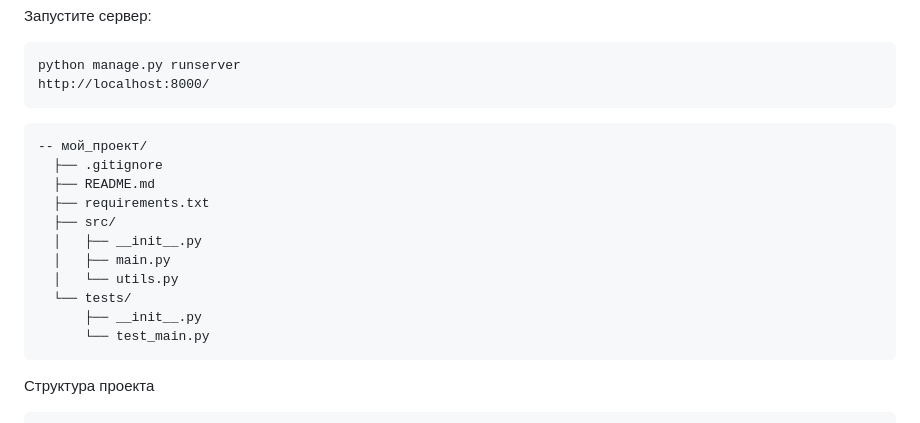
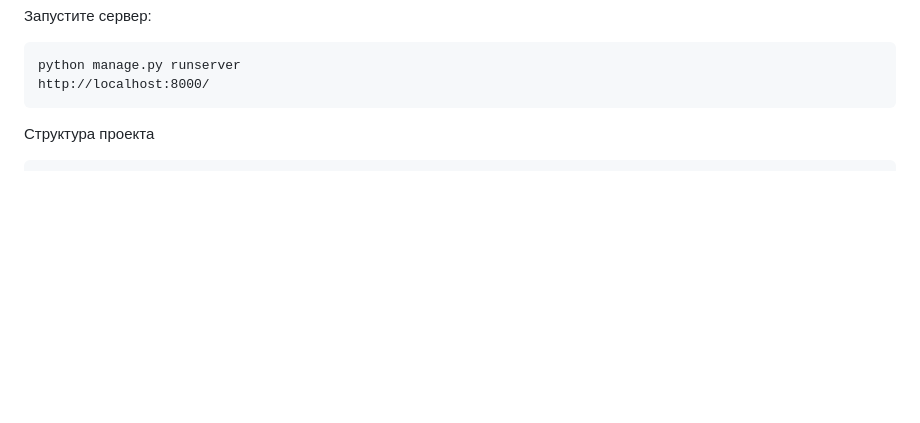
Before and after one commit to basterdv/web_ddc, a Markdown page: README.md, the part around the change. Drawn GitHub-style; blank space fills up the shorter version.

Commit message:
Редактирование

````diff
--- a/README.md
+++ b/README.md
@@ -60,19 +60,6 @@ http://localhost:8000/
 ```
 
 
-```
--- мой_проект/
-  ├── .gitignore
-  ├── README.md
-  ├── requirements.txt
-  ├── src/
-  │   ├── __init__.py
-  │   ├── main.py
-  │   └── utils.py
-  └── tests/
-      ├── __init__.py
-      └── test_main.py
-```
 
 Структура проекта
 ```
````
